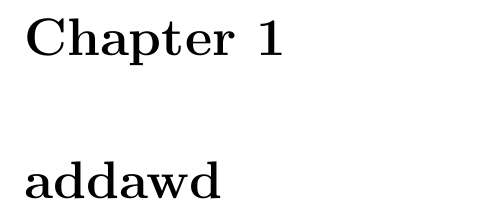
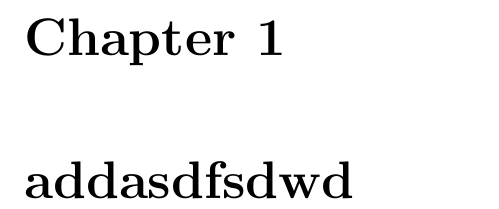
Before and after one commit to UOL-Y2P-WearableSensor/Final-Report, a LaTeX thesis (src/main.tex, which reads src/introduction.tex): part of page 8 of 12, cut so that both start at the same text. Compiled offline with pdfLaTeX.

Commit message:
refactor: update introduction.tex

```diff
--- a/src/introduction.tex
+++ b/src/introduction.tex
@@ -1 +1 @@
-\chapter{addawd}
+\chapter{addasdfsdwd}
```
